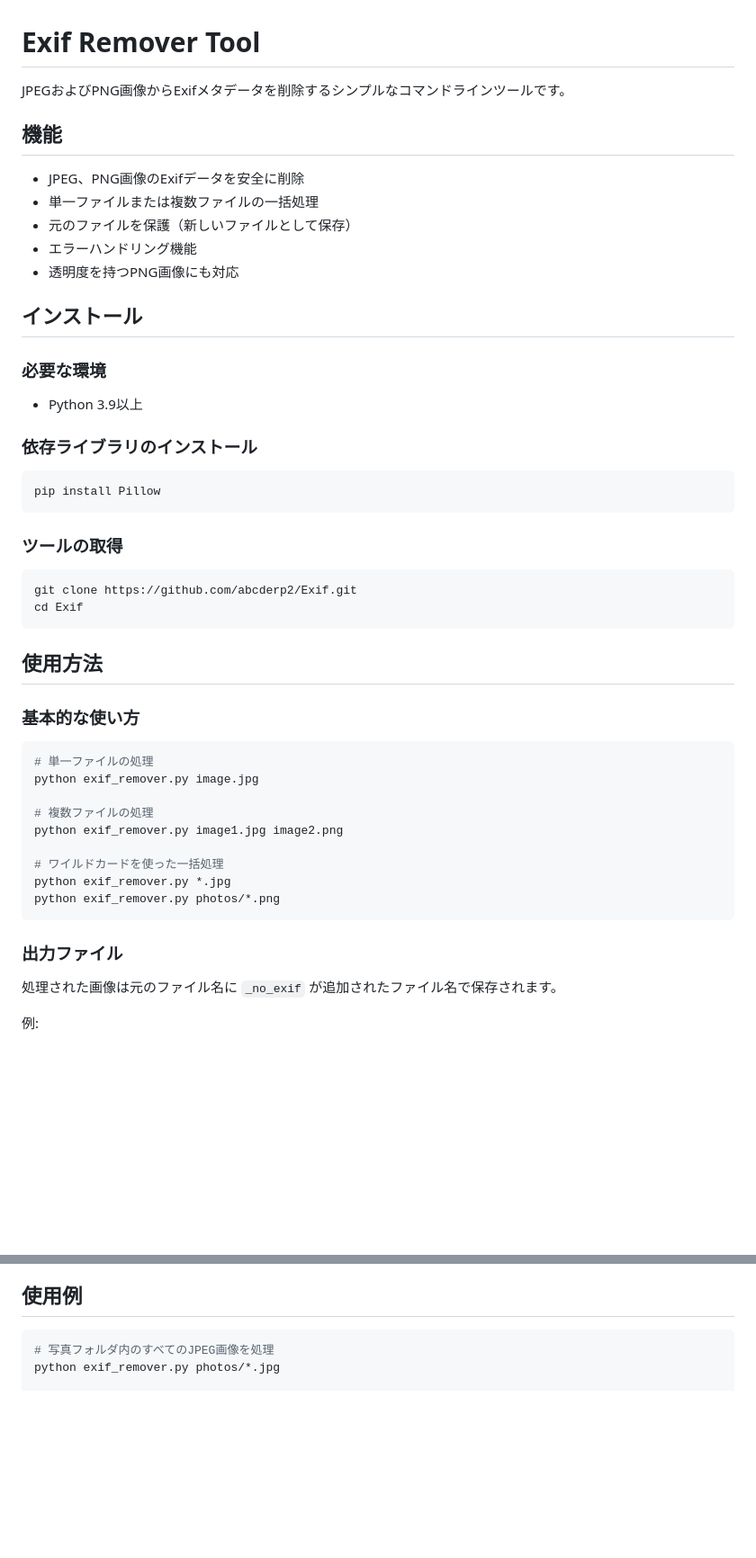
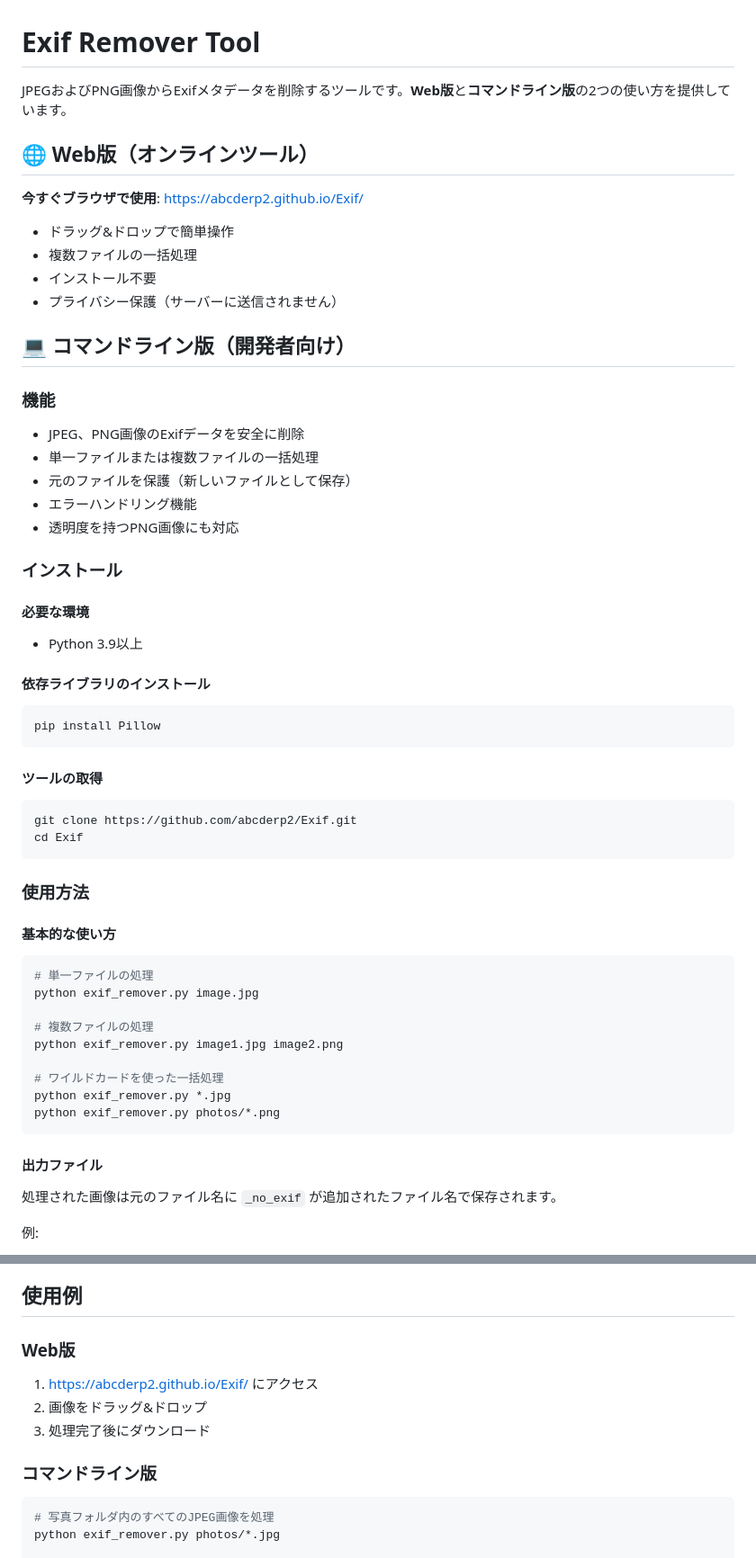
Before and after one commit to abcderp2/Exif, a Markdown page: README.md, 2 parts joined by grey strips. Shown at 90% size. GitHub-like rendering; blank space fills up the shorter version.

````diff
--- a/README.md
+++ b/README.md
@@ -1,8 +1,19 @@
 # Exif Remover Tool
 
-JPEGおよびPNG画像からExifメタデータを削除するシンプルなコマンドラインツールです。
+JPEGおよびPNG画像からExifメタデータを削除するツールです。**Web版**と**コマンドライン版**の2つの使い方を提供しています。
 
-## 機能
+## 🌐 Web版（オンラインツール）
+
+**今すぐブラウザで使用**: https://abcderp2.github.io/Exif/
+
+- ドラッグ&ドロップで簡単操作
+- 複数ファイルの一括処理
+- インストール不要
+- プライバシー保護（サーバーに送信されません）
+
+## 💻 コマンドライン版（開発者向け）
+
+### 機能
 
 - JPEG、PNG画像のExifデータを安全に削除
 - 単一ファイルまたは複数ファイルの一括処理
@@ -10,25 +21,25 @@ JPEGおよびPNG画像からExifメタデータを削除するシンプルなコ
 - エラーハンドリング機能
 - 透明度を持つPNG画像にも対応
 
-## インストール
+### インストール
 
-### 必要な環境
+#### 必要な環境
 - Python 3.9以上
 
-### 依存ライブラリのインストール
+#### 依存ライブラリのインストール
 ```bash
 pip install Pillow
 ```
 
-### ツールの取得
+#### ツールの取得
 ```bash
 git clone https://github.com/abcderp2/Exif.git
 cd Exif
 ```
 
-## 使用方法
+### 使用方法
 
-### 基本的な使い方
+#### 基本的な使い方
 ```bash
 # 単一ファイルの処理
 python exif_remover.py image.jpg
@@ -41,7 +52,7 @@ python exif_remover.py *.jpg
 python exif_remover.py photos/*.png
 ```
 
-### 出力ファイル
+#### 出力ファイル
 処理された画像は元のファイル名に `_no_exif` が追加されたファイル名で保存されます。
 
 例:
@@ -63,6 +74,12 @@ python exif_remover.py photos/*.png
 
 ## 使用例
 
+### Web版
+1. https://abcderp2.github.io/Exif/ にアクセス
+2. 画像をドラッグ&ドロップ
+3. 処理完了後にダウンロード
+
+### コマンドライン版
 ```bash
 # 写真フォルダ内のすべてのJPEG画像を処理
 python exif_remover.py photos/*.jpg
````
